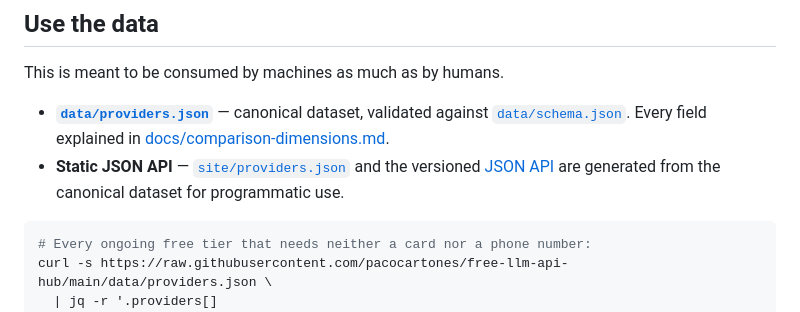
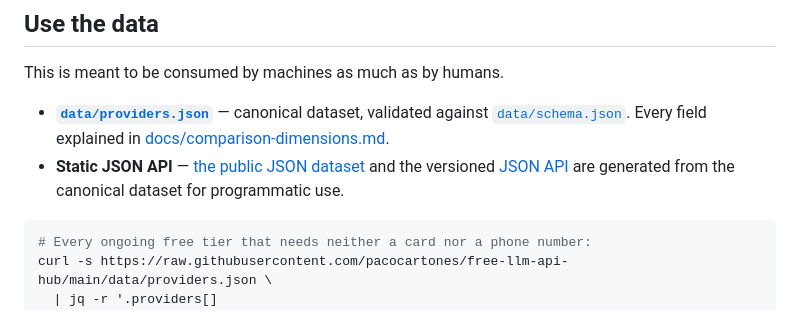
Before and after one commit to pacocartones/free-llm-api-hub, a Markdown page: README.md, the part around the change. GitHub-like rendering.

Commit message:
fix(docs): link README to published JSON dataset

````diff
--- a/README.md
+++ b/README.md
@@ -164,7 +164,7 @@ What "verified" covers and where its limits are: [docs/methodology.md](docs/meth
 This is meant to be consumed by machines as much as by humans.
 
 - **[`data/providers.json`](data/providers.json)** — canonical dataset, validated against [`data/schema.json`](data/schema.json). Every field explained in [docs/comparison-dimensions.md](docs/comparison-dimensions.md).
-- **Static JSON API** — [`site/providers.json`](site/providers.json) and the versioned [JSON API](https://freellmapihub.com/api/) are generated from the canonical dataset for programmatic use.
+- **Static JSON API** — [the public JSON dataset](https://freellmapihub.com/providers.json) and the versioned [JSON API](https://freellmapihub.com/api/) are generated from the canonical dataset for programmatic use.
 
 ```bash
 # Every ongoing free tier that needs neither a card nor a phone number:
````
